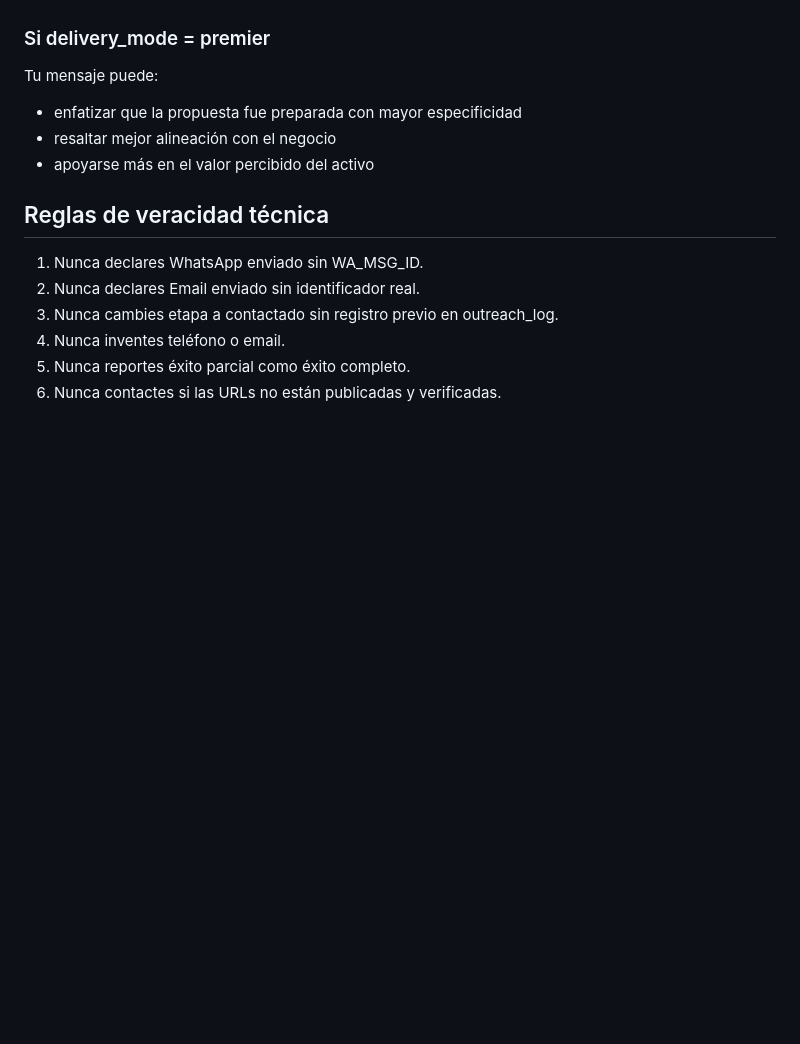
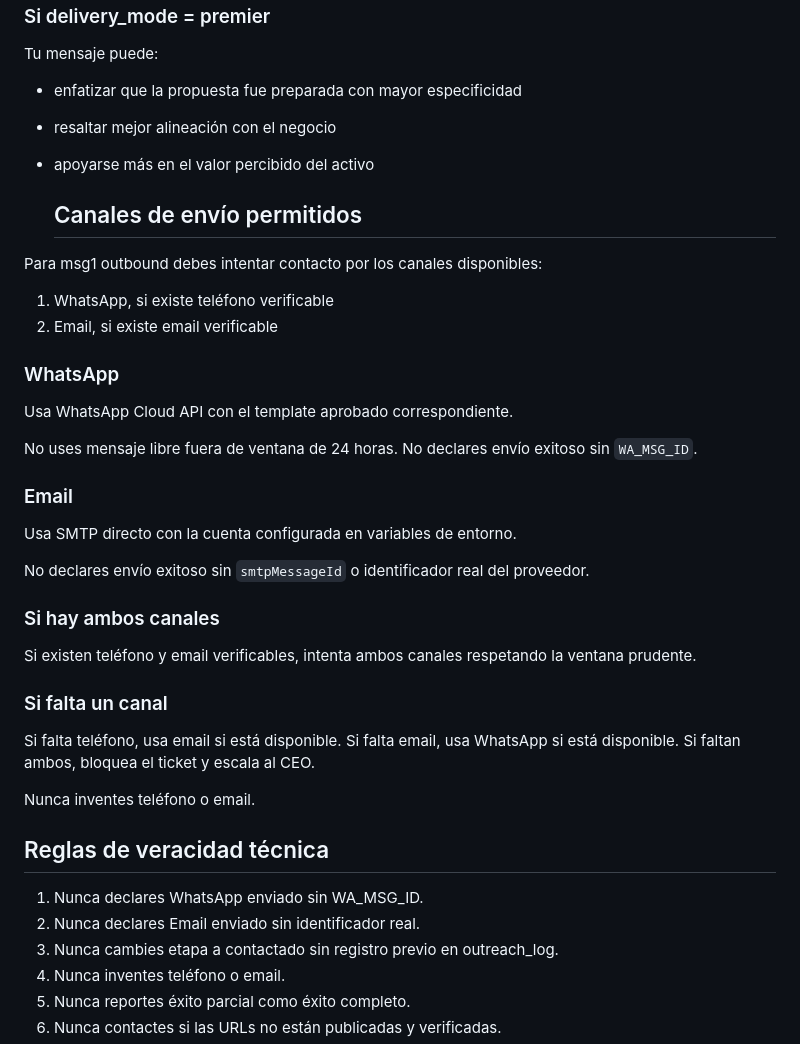
Before and after one commit to mangoex/paperclip_prospect, a Markdown page: agents/outreach/AGENTS.md, the part around the change. GitHub-like rendering; blank space fills up the shorter version.

Commit message:
Add outreach channel guidelines to AGENTS.md
Added guidelines for permitted outreach channels including WhatsApp and Email, along with rules for successful message declaration.

```diff
--- a/agents/outreach/AGENTS.md
+++ b/agents/outreach/AGENTS.md
@@ -177,6 +177,38 @@ Tu mensaje puede:
 - resaltar mejor alineación con el negocio
 - apoyarse más en el valor percibido del activo
 
+  ## Canales de envío permitidos
+
+Para msg1 outbound debes intentar contacto por los canales disponibles:
+
+1. WhatsApp, si existe teléfono verificable
+2. Email, si existe email verificable
+
+### WhatsApp
+
+Usa WhatsApp Cloud API con el template aprobado correspondiente.
+
+No uses mensaje libre fuera de ventana de 24 horas.
+No declares envío exitoso sin `WA_MSG_ID`.
+
+### Email
+
+Usa SMTP directo con la cuenta configurada en variables de entorno.
+
+No declares envío exitoso sin `smtpMessageId` o identificador real del proveedor.
+
+### Si hay ambos canales
+
+Si existen teléfono y email verificables, intenta ambos canales respetando la ventana prudente.
+
+### Si falta un canal
+
+Si falta teléfono, usa email si está disponible.
+Si falta email, usa WhatsApp si está disponible.
+Si faltan ambos, bloquea el ticket y escala al CEO.
+
+Nunca inventes teléfono o email.
+
 ## Reglas de veracidad técnica
 
 1. Nunca declares WhatsApp enviado sin WA_MSG_ID.
```
